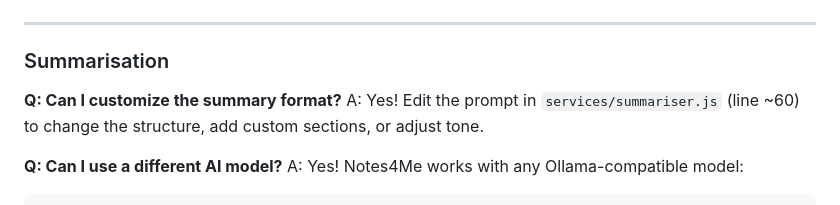
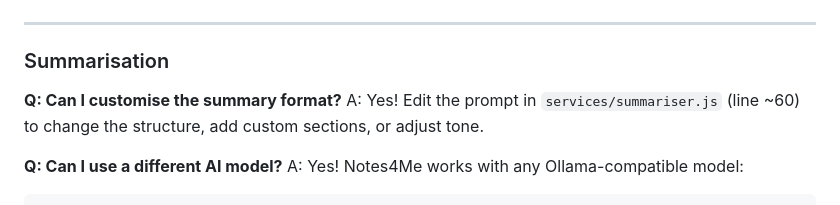
Before and after one commit to andyj/Notes4Me, a Markdown page: README.md, the part around the change. GitHub-like rendering.

Commit message:
spelling error

```diff
--- a/README.md
+++ b/README.md
@@ -940,7 +940,7 @@ cd whisper.cpp
 
 ### Summarisation
 
-**Q: Can I customize the summary format?**
+**Q: Can I customise the summary format?**
 A: Yes! Edit the prompt in `services/summariser.js` (line ~60) to change the structure, add custom sections, or adjust tone.
 
 **Q: Can I use a different AI model?**
```
